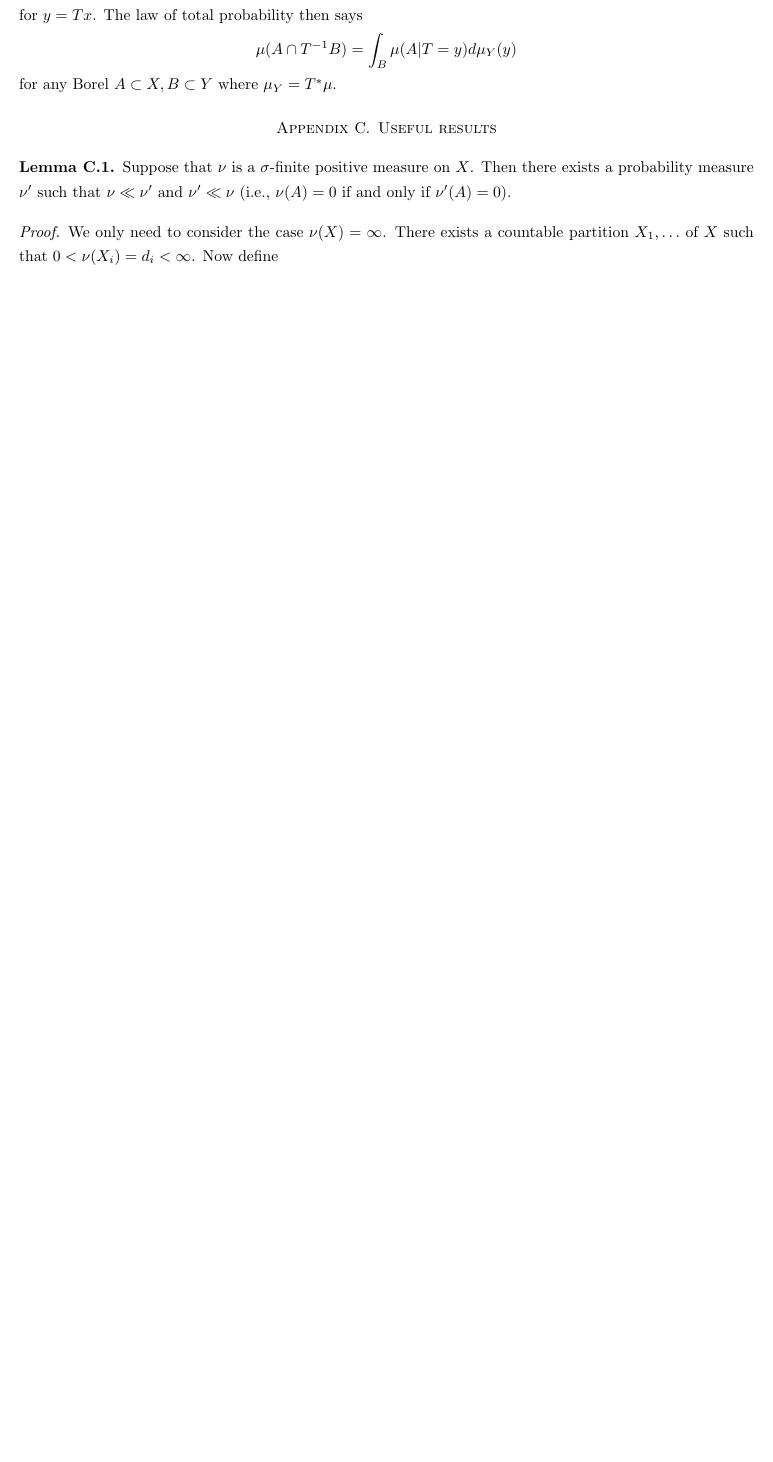
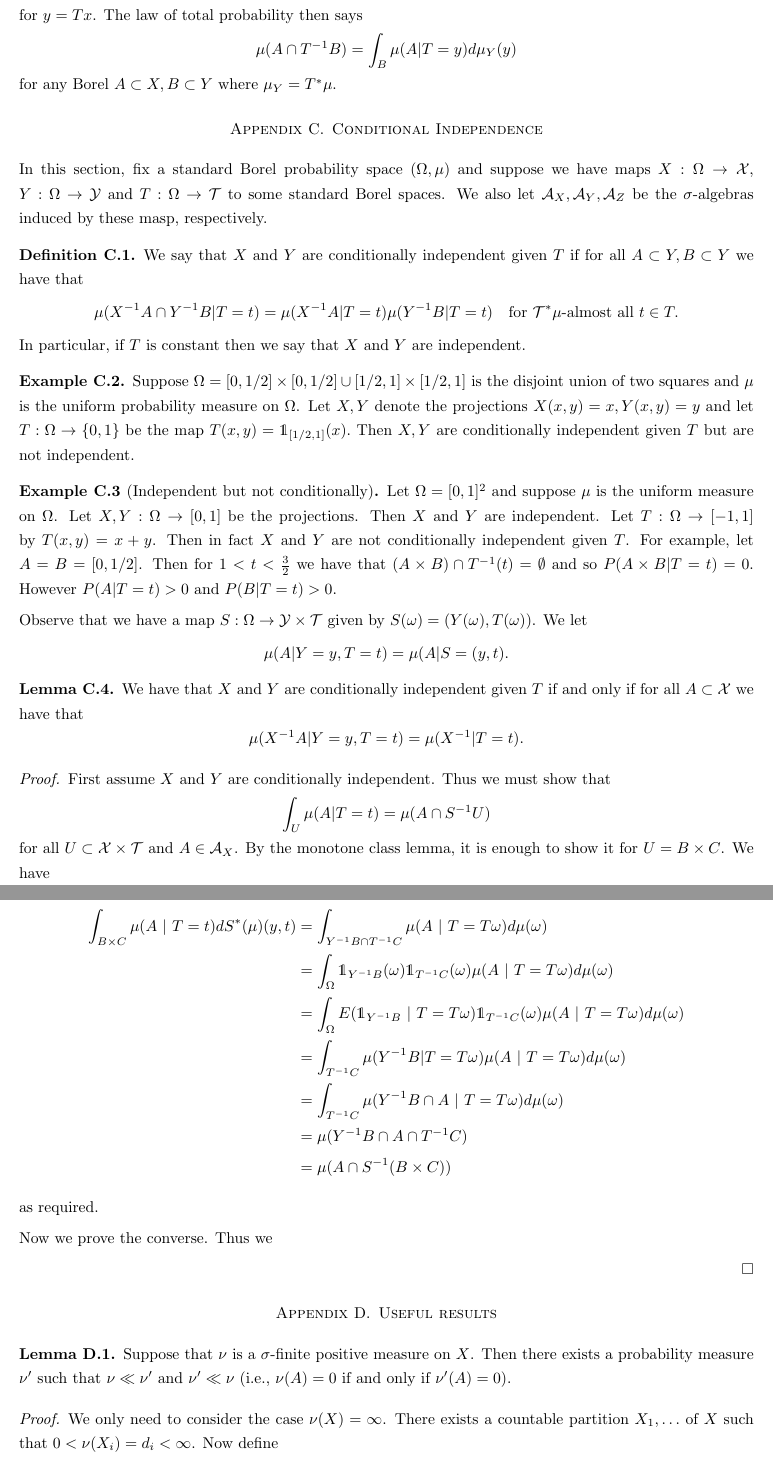
Before and after one commit to kb-math/stats_notes, a LaTeX paper (statistics_notes.tex): part of page 13 of 13 before the commit and two parts of pages 13 and 14 of 15 after it, the two joined at a grey line, cut so that both start at the same text, the shorter picture padded with empty space. Compiled offline with pdfLaTeX.

Commit message:
Starting on conditional independence

```diff
--- a/statistics_notes.tex
+++ b/statistics_notes.tex
@@ -396,6 +396,44 @@ Moreover, for bounded Borel $f: X \to \bC$ and $B \subset Y$ Borel we have that
 
 It is customary to define $$\mu(B ~|~ T = y) := \mu_y(B)$$ and $$E(f | T=y) := E(f|\cB_T)(x)$$ for $y = Tx$. The law of total probability then says $$\mu(A \cap T^{-1}B) = \int_B \mu(A | T=y) d\mu_Y(y)  $$ for any Borel $A \subset X, B \subset Y$ where $\mu_Y = T^*\mu$.
 
+\section{Conditional Independence}
+
+In this section, fix a standard Borel probability space $(\Omega,\mu)$ and suppose we have maps $X:\Omega \to \cX$, $Y:\Omega \to \cY$ and $T:\Omega \to \cT$ to some standard Borel spaces. We also let $\cA_X, \cA_Y, \cA_Z$ be the $\sigma$-algebras induced by these masp, respectively.
+
+\begin{mydef} We say that $X$ and $Y$ are conditionally independent given $T$ if for all $A  \subset Y, B  \subset Y$ we have that $$\mu(X^{-1}A \cap Y^{-1}B |T=t) = \mu(X^{-1}A|T=t)\mu(Y^{-1}B|T=t) \quad\text{for $\cT^*\mu$-almost all } t \in T.$$ In particular, if $T$ is constant then we say that $X$ and $Y$ are independent.
+
+\end{mydef}
+
+\begin{eg} Suppose $\Omega = [0,1/2] \times [0,1/2] \cup [1/2,1] \times [1/2,1]$ is the disjoint union of two squares and $\mu$ is the uniform probability measure on $\Omega$. Let $X,Y$ denote the projections $X(x,y)=x, Y(x,y)=y$ and let $T:\Omega \to \{0,1\}$ be the map $T(x,y) = \mathds{1}_{[1/2,1]} (x).$ Then $X,Y$ are conditionally independent given $T$ but are not independent.
+
+\end{eg}
+
+\begin{eg}[Independent but not conditionally] Let $\Omega = [0,1]^2$ and suppose $\mu$ is the uniform measure on $\Omega$. Let $X,Y:\Omega \to [0,1]$ be the projections. Then $X$ and $Y$ are independent. Let $T:\Omega \to [-1,1]$ by $T(x,y) = x+y$. Then in fact $X$ and $Y$ are not conditionally independent given $T$. For example, let $A=B=[0,1/2]$. Then for $1< t < \frac{3}{2}$  we have that $(A \times B) \cap T^{-1}(t) = \emptyset$ and so $P(A \times B | T=t) = 0$. However $P(A|T=t)>0$ and $P(B|T=t)>0$.
+
+Observe that we have a map $S:\Omega \to \cY \times \cT$ given by $S(\omega)=(Y(\omega), T(\omega))$. We let $$\mu(A|Y=y, T=t) = \mu(A|S=(y,t).$$
+
+\begin{lemma} We have that $X$ and $Y$ are conditionally independent given $T$ if and only if for all $A \subset \cX$ we have that $$\mu(X^{-1}A | Y=y, T=t) = \mu(X^{-1}|T=t).$$
+
+\end{lemma}
+
+\begin{proof} First assume $X$ and $Y$ are conditionally independent. Thus we must show that $$\int_{U}\mu(A|T=t) = \mu(A \cap S^{-1}U)$$ for all $U \subset \cX \times \cT$ and $A \in \cA_X$. By the monotone class lemma, it is enough to show it for $U = B \times C$. We have
+
+\begin{align*} \int_{B \times C} \mu(A ~|~ T=t) dS^*(\mu)(y,t) &= \int_{Y^{-1}B \cap T^{-1}C} \mu(A ~|~ T=T\omega) d\mu(\omega) \\
+&= \int_{\Omega} \mathds{1}_{Y^{-1}B}(\omega) \mathds{1}_{T^{-1}C}(\omega) \mu(A~|~ T=T\omega) d\mu(\omega) \\
+&= \int_{\Omega} E(\mathds{1}_{Y^{-1}B}~|~T=T\omega) \mathds{1}_{T^{-1}C}(\omega) \mu(A ~|~ T=T\omega) d\mu(\omega) \\
+&=  \int_{T^{-1}C} \mu(Y^{-1}B|T=T\omega) \mu(A ~|~ T=T\omega) d\mu(\omega) \\
+&=  \int_{T^{-1}C} \mu(Y^{-1}B \cap A ~|~ T=T\omega)d\mu(\omega) \\
+&= \mu(Y^{-1}B \cap A \cap T^{-1}C) \\
+&= \mu(A \cap S^{-1}(B \times C)) \end{align*}
+
+as required.
+
+Now we prove the converse. Thus we
+
+\end{proof}
+
+\end{eg}
+
 \section{Useful results}
 
 \begin{lemma} Suppose that $\nu$ is a $\sigma$-finite positive measure on $X$. Then there exists a probability measure $\nu'$ such that $\nu \ll \nu'$ and $\nu' \ll \nu$ (i.e., $\nu(A) = 0$ if and only if $\nu'(A) = 0$).
```
